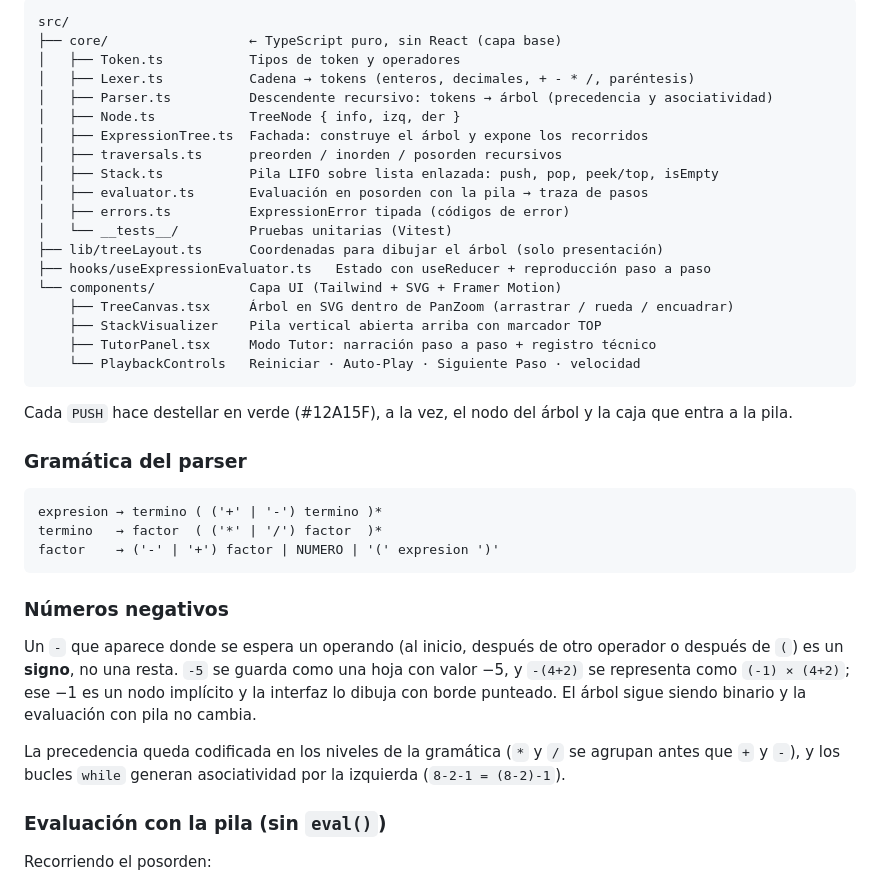
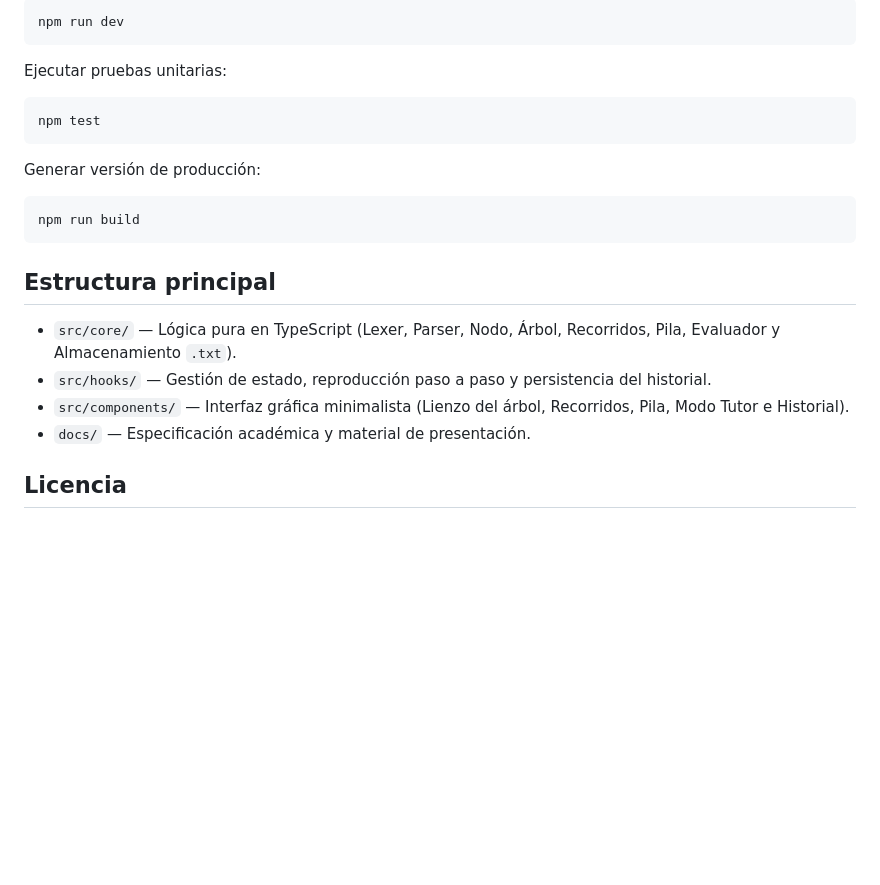
Before and after one commit to KaraIbr/arboles_Binarios_de_Expresion_Pilas_Estrucutra, a Markdown page: README.md, the part around one of its changes. Drawn GitHub-style; blank space fills up the shorter version.

````diff
--- a/README.md
+++ b/README.md
@@ -18,47 +39,26 @@ npm run build    # verificación de tipos + build de producción
 
-```
-src/
-├── core/                  ← TypeScript puro, sin React (capa base)
-│   ├── Token.ts           Tipos de token y operadores
-│   ├── Lexer.ts           Cadena → tokens (enteros, decimales, + - * /, paréntesis)
-│   ├── Parser.ts          Descendente recursivo: tokens → árbol (precedencia y asociatividad)
-│   ├── Node.ts            TreeNode { info, izq, der }
-│   ├── ExpressionTree.ts  Fachada: construye el árbol y expone los recorridos
-│   ├── traversals.ts      preorden / inorden / posorden recursivos
-│   ├── Stack.ts           Pila LIFO sobre lista enlazada: push, pop, peek/top, isEmpty
-│   ├── evaluator.ts       Evaluación en posorden con la pila → traza de pasos
-│   ├── errors.ts          ExpressionError tipada (códigos de error)
-│   └── __tests__/         Pruebas unitarias (Vitest)
-├── lib/treeLayout.ts      Coordenadas para dibujar el árbol (solo presentación)
-├── hooks/useExpressionEvaluator.ts   Estado con useReducer + reproducción paso a paso
-└── components/            Capa UI (Tailwind + SVG + Framer Motion)
-    ├── TreeCanvas.tsx     Árbol en SVG dentro de PanZoom (arrastrar / rueda / encuadrar)
-    ├── StackVisualizer    Pila vertical abierta arriba con marcador TOP
-    ├── TutorPanel.tsx     Modo Tutor: narración paso a paso + registro técnico
-    └── PlaybackControls   Reiniciar · Auto-Play · Siguiente Paso · velocidad
+```bash
+npm run dev
 ```
 
-Cada `PUSH` hace destellar en verde (#12A15F), a la vez, el nodo del árbol y la caja que entra a la pila.
+Ejecutar pruebas unitarias:
 
-### Gramática del parser
-
-```
-expresion → termino ( ('+' | '-') termino )*
-termino   → factor  ( ('*' | '/') factor  )*
-factor    → ('-' | '+') factor | NUMERO | '(' expresion ')'
+```bash
+npm test
 ```
 
-### Números negativos
+Generar versión de producción:
 
-Un `-` que aparece donde se espera un operando (al inicio, después de otro operador o después de `(`) es un
-**signo**, no una resta. `-5` se guarda como una hoja con valor −5, y `-(4+2)` se representa como
-`(-1) × (4+2)`; ese −1 es un nodo implícito y la interfaz lo dibuja con borde punteado. El árbol sigue siendo
-binario y la evaluación con pila no cambia.
+```bash
+npm run build
+```
 
-La precedencia queda codificada en los niveles de la gramática (`*` y `/` se agrupan antes que `+` y `-`), y los
-bucles `while` generan asociatividad por la izquierda (`8-2-1 = (8-2)-1`).
+## Estructura principal
 
-### Evaluación con la pila (sin `eval()`)
+* `src/core/` — Lógica pura en TypeScript (Lexer, Parser, Nodo, Árbol, Recorridos, Pila, Evaluador y Almacenamiento `.txt`).
+* `src/hooks/` — Gestión de estado, reproducción paso a paso y persistencia del historial.
+* `src/components/` — Interfaz gráfica minimalista (Lienzo del árbol, Recorridos, Pila, Modo Tutor e Historial).
+* `docs/` — Especificación académica y material de presentación.
 
-Recorriendo el posorden:
+## Licencia
 
````
Also changed, not shown: other parts of README.md (+33 -40 lines), img/historial.png (added), img/main.png (added), img/modotutor.png (added), 7 other files.
